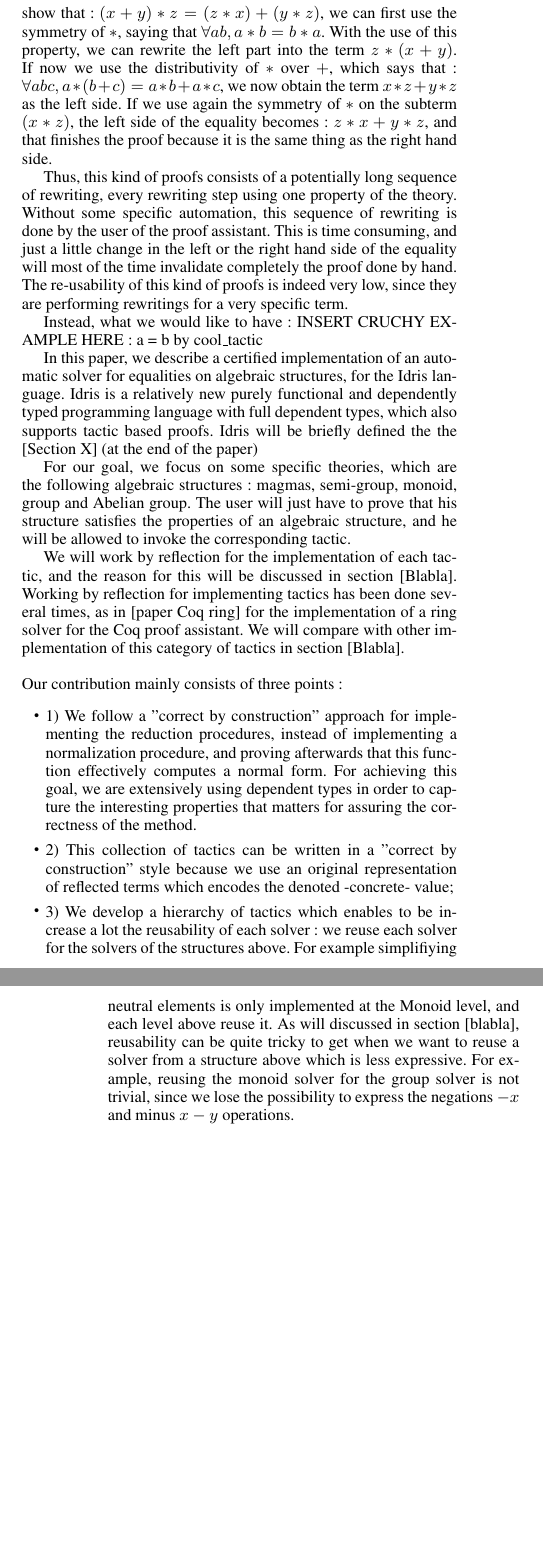
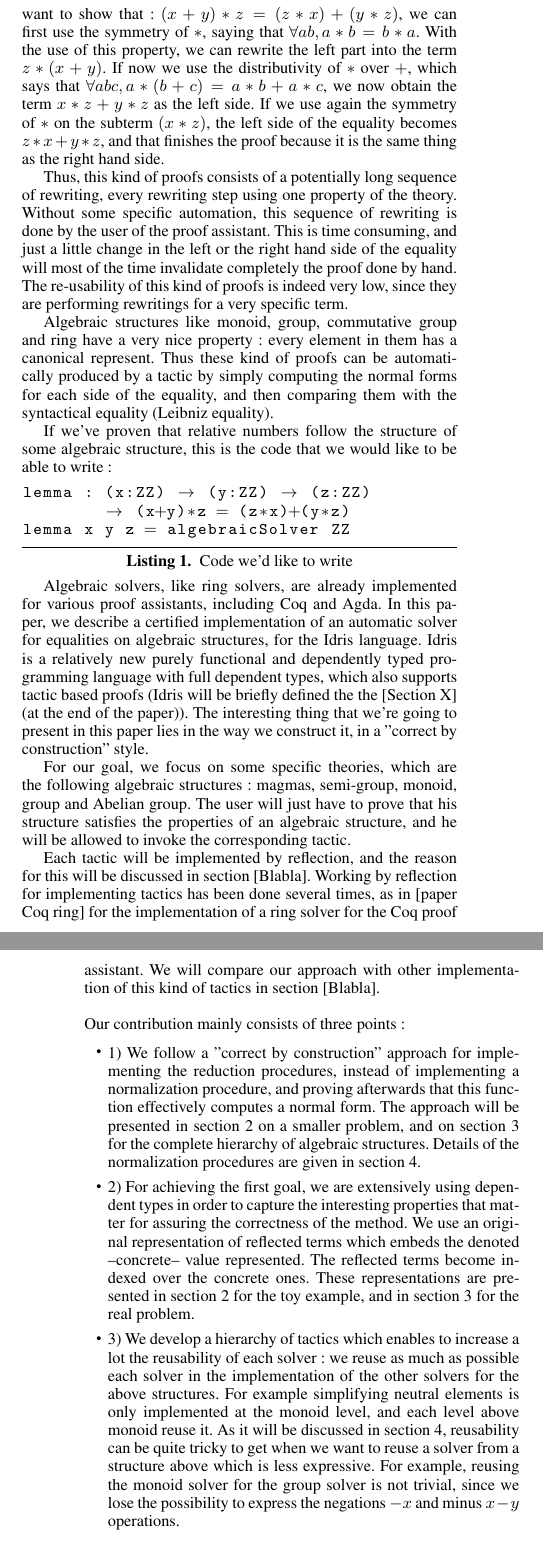
Before and after one commit to FranckS/RingIdris, a LaTeX paper (newPaper/paper.tex, which reads newPaper/content/introduction.tex): two parts of the columns of pages 1 and 2 of 7, joined at a grey line, cut so that both start at the same text, the shorter picture padded with empty space. Compiled offline with pdfLaTeX; a missing font is replaced by an installed copy or a similar font.

Commit message:
continued..;

```diff
--- a/newPaper/content/introduction.tex
+++ b/newPaper/content/introduction.tex
@@ -1,34 +1,38 @@
 \section{Introduction}
 
 
-A very common situation in formal certification is to need to prove that one term is equal to another within some theories. Of course, they are usually not syntactically equal -this case would be trivial-, but they are equal according to a set of properties. These properties are either obtained by implementation (the implementation of + for relatives numbers is symmetric for example), or by axioms if we are working with an abstract axiomatised structure.
-These proofs are usually omitted "on the paper" for the ordinary every day maths, but are required by the proof assistant,  no matter how obvious they are. So they are done by hand, and are made with a potentially long sequence of rewriting, using the available properties that we have. For example, if $x$ and $y$ are relatives numbers, and if we want to show that :
+Proving that one term is equal to another within some theories is something quite common in formal certification. Of course, the two things are usually not syntactically equal --this case would be trivial--, but they are equal according to a set of properties. These properties are either obtained by implementation (the implementation of + for relatives numbers is symmetric for example), or by axioms if we are working with an abstract axiomatised structure.
+These proofs are usually omitted "on the paper" for the ordinary every day maths, but are required by proof assistants, no matter how obvious they are. Currently, in the Idris programming language, they are done by hand, and they are made of a potentially long sequence of rewriting, using the available properties that we have. For example, if $x$ and $y$ are relatives numbers, and if we want to show that :
 $(x + y) * z = (z * x) + (y * z)$, we can first use the symmetry of $*$, saying that
 $\forall a b, a * b = b * a$.
 With the use of this property, we can rewrite the left part into the term $z * (x + y)$.
-If now we use the distributivity of $*$ over $+$, which says that :
+If now we use the distributivity of $*$ over $+$, which says that
 $\forall a b c, a * (b+c) = a*b + a*c$,
 we now obtain the term $x*z + y*z$ as the left side.
-If we use again the symmetry of $*$ on the subterm $(x*z)$, the left side of the equality becomes : $z*x + y*z$, and that finishes the proof because it is the same thing as the right hand side.
+If we use again the symmetry of $*$ on the subterm $(x*z)$, the left side of the equality becomes $z*x + y*z$, and that finishes the proof because it is the same thing as the right hand side.
 
 Thus, this kind of proofs consists of a potentially long sequence of rewriting, every rewriting step using one property of the theory. Without some specific automation, this sequence of rewriting is done by the user of the proof assistant. This is time consuming, and just a little change in the left or the right hand side of the equality will most of the time invalidate completely the proof done by hand. The re-usability of this kind of proofs is indeed very low, since they are performing rewritings for a very specific term.
 
-Instead, what we would like to have :
-INSERT CRUCHY EXAMPLE HERE :
-a = b by cool\_tactic
+Algebraic structures like monoid, group, commutative group and ring have a very nice property : every element in them has a canonical represent. Thus these kind of proofs can be automatically produced by a tactic by simply computing the normal forms for each side of the equality, and then comparing them with the syntactical equality (Leibniz equality).
 
-In this paper, we describe a certified implementation of an automatic solver for equalities on algebraic structures, for the Idris language. Idris is a relatively new purely functional and dependently typed programming language with full dependent types, which also supports tactic based proofs. Idris will be briefly defined the the [Section X] (at the end of the paper)
+If we've proven that relative numbers follow the structure of some algebraic structure, this is the code that we would like to be able to write :
+
+\begin{code}[caption=Code we'd like to write, captionpos=b, label=lst1:haskell2]
+lemma : (x:ZZ) -> (y:ZZ) -> (z:ZZ)
+        -> (x+y)*z = (z*x)+(y*z)
+lemma x y z = algebraicSolver ZZ
+\end{code}
+
+Algebraic solvers, like ring solvers, are already implemented for various proof assistants, including Coq and Agda. In this paper, we describe a certified implementation of an automatic solver for equalities on algebraic structures, for the Idris language. Idris is a relatively new purely functional and dependently typed programming language with full dependent types, which also supports tactic based proofs  (Idris will be briefly defined the the [Section X] (at the end of the paper)). The interesting thing that we're going to present in this paper lies in the way we construct it, in a "correct by construction" style.
 
 For our goal, we focus on some specific theories, which are the following algebraic structures : magmas, semi-group, monoid, group and Abelian group.
 The user will just have to prove that his structure satisfies the properties of an algebraic structure, and he will be allowed to invoke the corresponding tactic.
 
-We will work by reflection for the implementation of each tactic, and the reason for this will be discussed in section [Blabla]. Working by reflection for implementing tactics has been done several times, as in [paper Coq ring] for the implementation of a ring solver for the Coq proof assistant. We will compare with other implementation of this category of tactics in section [Blabla]. \\
-% NOT THE RIGHT PLACE FOR THAT
-%For these structures, this is effectively possible to decide if a given equality is true, and to produce the proof of the %equality is %appropriate. This result comes directly from the fact that there exist a normal form for every element of %these structures. The general %idea is therefore to normalize both side of the equality, and then to compare the %resulting terms using the usual syntactical Leibniz's %equality.
+Each tactic will be implemented by reflection, and the reason for this will be discussed in section [Blabla]. Working by reflection for implementing tactics has been done several times, as in [paper Coq ring] for the implementation of a ring solver for the Coq proof assistant. We will compare our approach with other implementation of this kind of tactics in section [Blabla]. \\
 \\
 Our contribution mainly consists of three points :
 \begin{itemize}
-	\item 1) We follow a "correct by construction" approach for implementing the reduction procedures, instead of implementing a normalization procedure, and proving afterwards that this function effectively computes a normal form. For achieving this goal, we are extensively using dependent types in order to capture the interesting properties that matters for assuring the correctness of the method.
-	\item 2) This collection of tactics can be written in a "correct by construction" style because we use an original representation of reflected terms which encodes the denoted -concrete- value;
-	\item 3) We develop a hierarchy of tactics which enables to be increase a lot the reusability of each solver : we reuse each solver for the solvers of the structures above. For example simplifiying neutral elements is only implemented at the Monoid level, and each level above reuse it. As will discussed in section [blabla], reusability can be quite tricky to get when we want to reuse a solver from a structure above which is less expressive. For example, reusing the monoid solver for the group solver is not trivial, since we lose the possibility to express the negations $-x$ and minus $x-y$ operations.
+	\item 1) We follow a "correct by construction" approach for implementing the reduction procedures, instead of implementing a normalization procedure, and proving afterwards that this function effectively computes a normal form. The approach will be presented in section 2 on a smaller problem, and on section 3 for the complete hierarchy of algebraic structures. Details of the normalization procedures are given in section 4.
+	\item 2) For achieving the first goal, we are extensively using dependent types in order to capture the interesting properties that matter for assuring the correctness of the method. We use an original representation of reflected terms which embeds the denoted --concrete-- value represented. The reflected terms become indexed over the concrete ones. These representations are presented in section 2 for the toy example, and in section 3 for the real problem.
+	\item 3) We develop a hierarchy of tactics which enables to increase a lot the reusability of each solver : we reuse as much as possible each solver in the implementation of the other solvers for the above structures. For example simplifying neutral elements is only implemented at the monoid level, and each level above monoid reuse it. As it will be discussed in section 4, reusability can be quite tricky to get when we want to reuse a solver from a structure above which is less expressive. For example, reusing the monoid solver for the group solver is not trivial, since we lose the possibility to express the negations $-x$ and minus $x-y$ operations.
 \end{itemize}
```
Also changed, not shown: newPaper/content/abstract.tex (+1 -1 lines), newPaper/paper.tex (+1 -2 lines), 1 other file.
